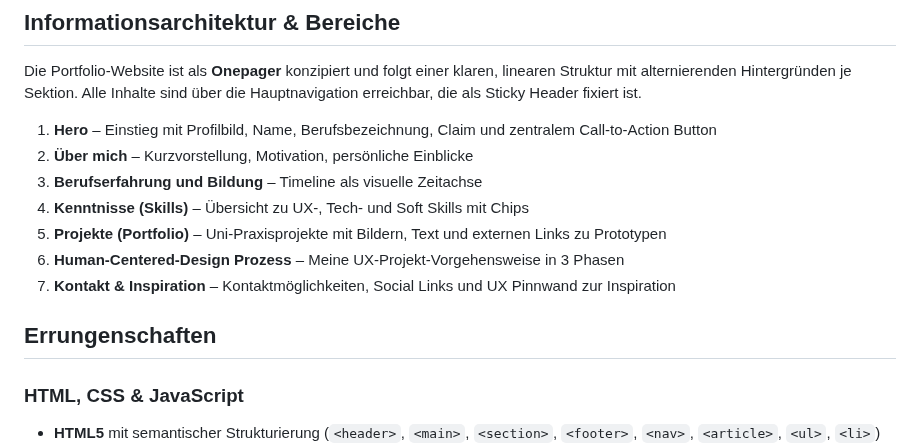
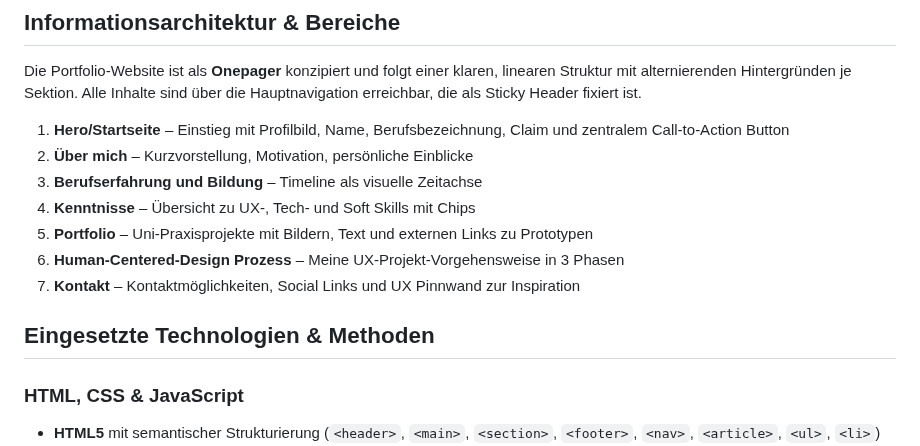
Before and after one commit to IU-Webprogrammierung/webprogrammierung-Franziska-Leicht, a Markdown page: README.md, the part around the change. Drawn GitHub-style.

Commit message:
docs: update README.md

```diff
--- a/README.md
+++ b/README.md
@@ -14,15 +14,15 @@ berücksichtigt.
 Die Portfolio-Website ist als **Onepager** konzipiert und folgt einer klaren, linearen Struktur mit alternierenden
 Hintergründen je Sektion. Alle Inhalte sind über die Hauptnavigation erreichbar, die als Sticky Header fixiert ist.
 
-1. **Hero** – Einstieg mit Profilbild, Name, Berufsbezeichnung, Claim und zentralem Call-to-Action Button
+1. **Hero/Startseite** – Einstieg mit Profilbild, Name, Berufsbezeichnung, Claim und zentralem Call-to-Action Button
 2. **Über mich** – Kurzvorstellung, Motivation, persönliche Einblicke
 3. **Berufserfahrung und Bildung** – Timeline als visuelle Zeitachse
-4. **Kenntnisse (Skills)** – Übersicht zu UX-, Tech- und Soft Skills mit Chips
-5. **Projekte (Portfolio)** – Uni-Praxisprojekte mit Bildern, Text und externen Links zu Prototypen
+4. **Kenntnisse** – Übersicht zu UX-, Tech- und Soft Skills mit Chips
+5. **Portfolio** – Uni-Praxisprojekte mit Bildern, Text und externen Links zu Prototypen
 6. **Human-Centered-Design Prozess** – Meine UX-Projekt-Vorgehensweise in 3 Phasen
-7. **Kontakt & Inspiration** – Kontaktmöglichkeiten, Social Links und UX Pinnwand zur Inspiration
+7. **Kontakt** – Kontaktmöglichkeiten, Social Links und UX Pinnwand zur Inspiration
 
-## Errungenschaften
+## Eingesetzte Technologien & Methoden
 
 ### HTML, CSS & JavaScript
 
```
